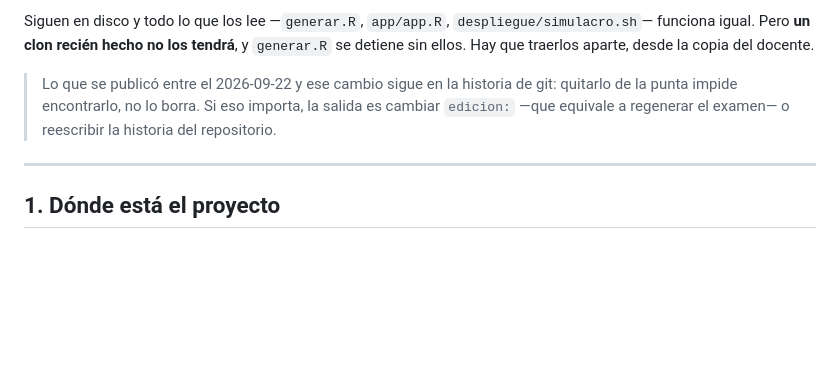
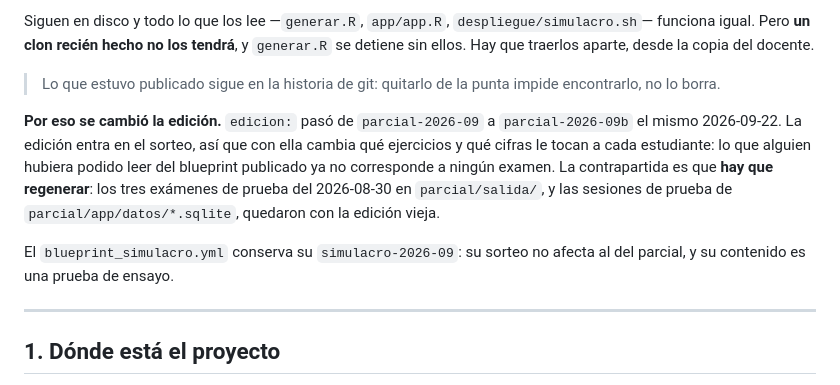
Before and after one commit to JotaMao1985/Usta_Logica-de-programaci-n-Financiera, a Markdown page: TRASPASO_PARCIAL_APP.md, the part around the change. Rendered like a GitHub page; blank space fills up the shorter version.

Commit message:
La edición del parcial cambia, y queda dicho dónde se lee
`edicion:` pasa a un valor nuevo —se lee en el blueprint, que ya no se
versiona—. La edición entra en el sorteo de cada ejercicio, así que con
ella cambia qué le toca a cada estudiante: lo que alguien hubiera podido leer del blueprint mientras
estuvo publicado ya no corresponde a ningún examen.

La contrapartida es que hay que regenerar. Los tres exámenes de prueba
del 2026-08-30 y las sesiones de prueba de las dos bases quedaron con
la edición vieja; no son exámenes reales, pero conviene no confundirse
con ellos más adelante.

El blueprint del simulacro no cambia: su sorteo no afecta al del
parcial.

Co-Authored-By: Claude Opus 5 <noreply@anthropic.com>

```diff
--- a/TRASPASO_PARCIAL_APP.md
+++ b/TRASPASO_PARCIAL_APP.md
@@ -23,10 +23,19 @@ Siguen en disco y todo lo que los lee —`generar.R`, `app/app.R`,
 tendrá**, y `generar.R` se detiene sin ellos. Hay que traerlos aparte, desde la
 copia del docente.
 
-> Lo que se publicó entre el 2026-09-22 y ese cambio sigue en la historia de
-> git: quitarlo de la punta impide encontrarlo, no lo borra. Si eso importa,
-> la salida es cambiar `edicion:` —que equivale a regenerar el examen— o
-> reescribir la historia del repositorio.
+> Lo que estuvo publicado sigue en la historia de git: quitarlo de la punta
+> impide encontrarlo, no lo borra.
+
+**Por eso se cambió la edición.** `edicion:` pasó de `parcial-2026-09` a
+`parcial-2026-09b` el mismo 2026-09-22. La edición entra en el sorteo, así que
+con ella cambia qué ejercicios y qué cifras le tocan a cada estudiante: lo que
+alguien hubiera podido leer del blueprint publicado ya no corresponde a ningún
+examen. La contrapartida es que **hay que regenerar**: los tres exámenes de
+prueba del 2026-08-30 en `parcial/salida/`, y las sesiones de prueba de
+`parcial/app/datos/*.sqlite`, quedaron con la edición vieja.
+
+El `blueprint_simulacro.yml` conserva su `simulacro-2026-09`: su sorteo no
+afecta al del parcial, y su contenido es una prueba de ensayo.
 
 ---
 
```
